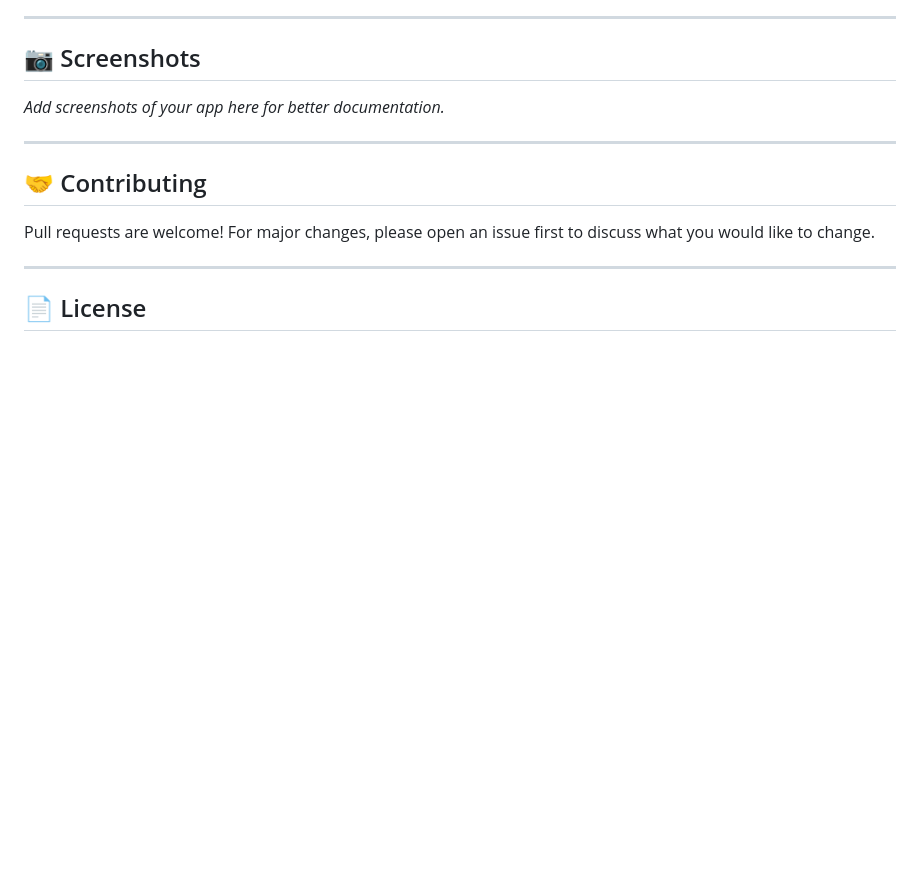
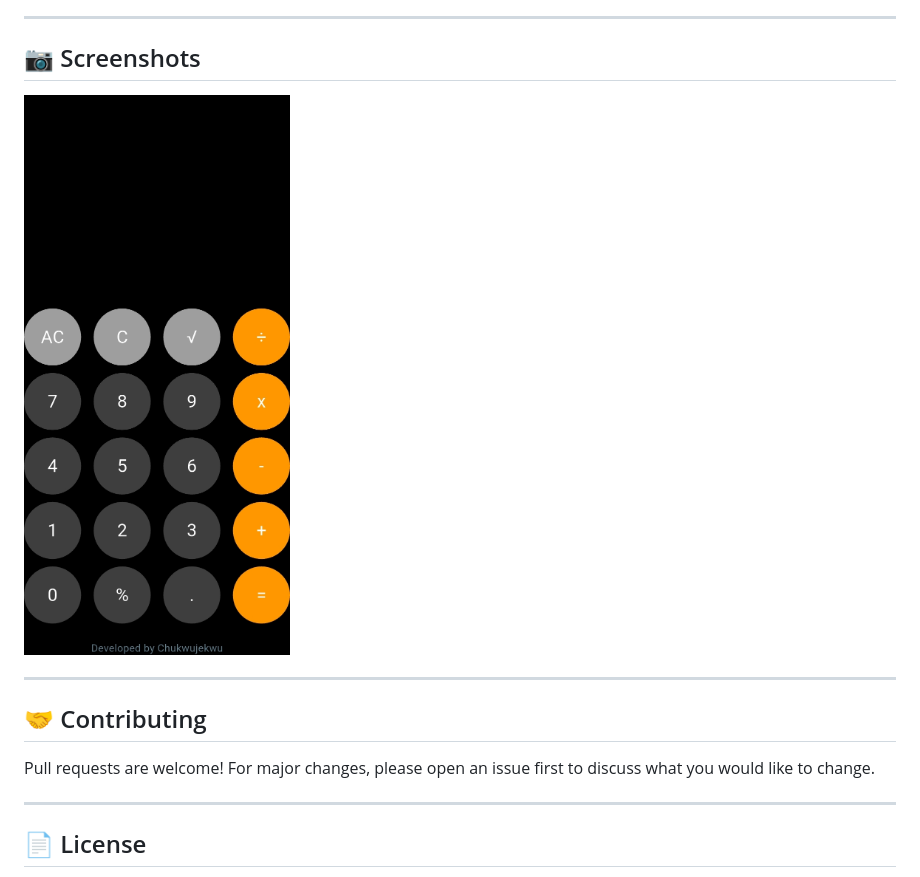
Before and after one commit to Chukwujekwu1/my_calculator, a Markdown page: README.md, the part around the change. Drawn GitHub-style; pictures changed too: Screenshot_20250906-155448.jpg (added); blank space fills up the shorter version.

```diff
--- a/README.md
+++ b/README.md
@@ -98,7 +98,7 @@ test/
 ---
 
 ## 📷 Screenshots
-_Add screenshots of your app here for better documentation._
+![alt text](Screenshot_20250906-155448.jpg)
 
 ---
 
```
